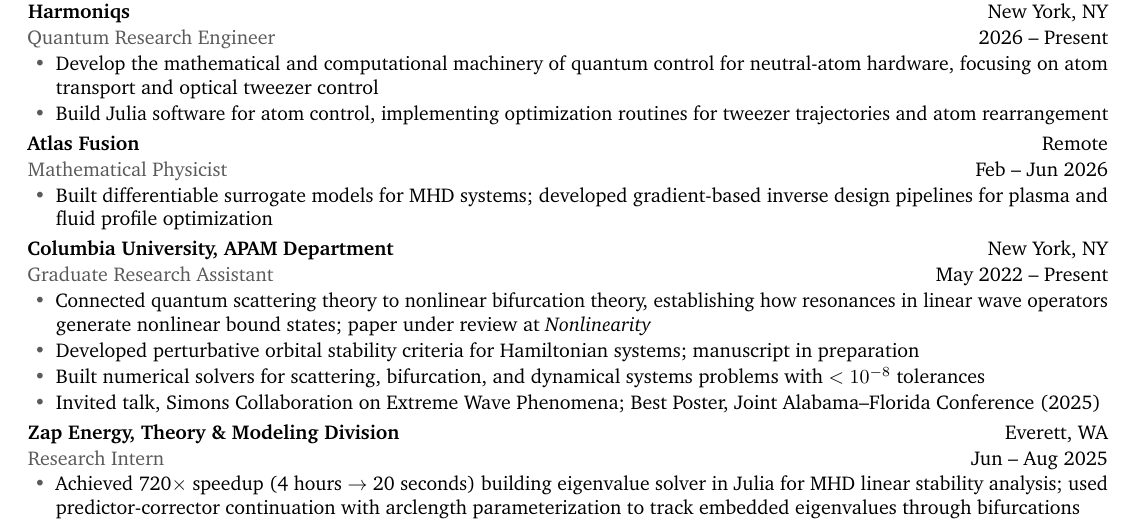
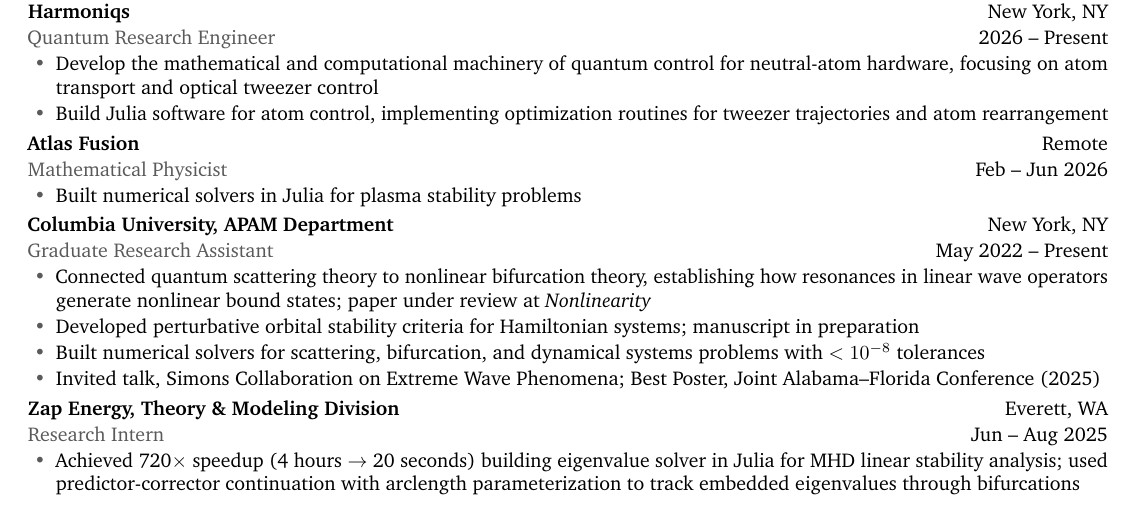
Before and after one commit to jacktrnr/jacktrnr-website, a LaTeX CV (resume.tex): part of the page, cut so that both start at the same text. Compiled offline with pdfLaTeX.

Commit message:
Keep Atlas Fusion bullet vague (plasma stability solvers in Julia)
Co-Authored-By: Claude Opus 4.8 (1M context) <noreply@anthropic.com>

```diff
--- a/resume.tex
+++ b/resume.tex
@@ -78,7 +78,7 @@
 \textbf{Atlas Fusion} \hfill Remote\\[1pt]
 {\color{accent}Mathematical Physicist} \hfill Feb -- Jun 2026
 \begin{itemize}
-\item Built differentiable surrogate models for MHD systems; developed gradient-based inverse design pipelines for plasma and fluid profile optimization
+\item Built numerical solvers in Julia for plasma stability problems
 \end{itemize}
 \vspace{2pt}
 
```
Also changed, not shown: resume.pdf.
